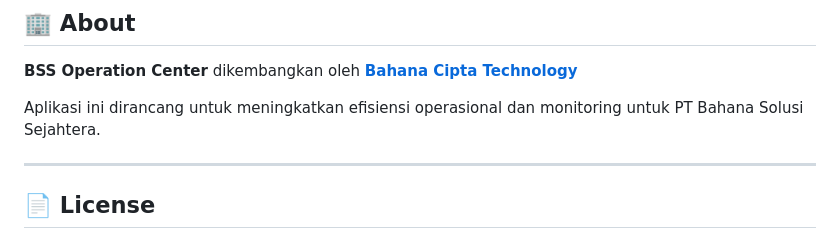
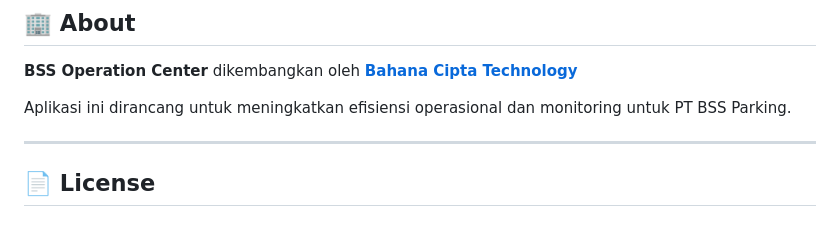
Before and after one commit to Bahana-Cipta-Technology/bss-opr-apk, a Markdown page: README.md, the part around the change. Drawn GitHub-style.

Commit message:
Correct company name in README
Updated company name from 'PT Bahana Solusi Sejahtera' to 'PT BSS Parking'.

```diff
--- a/README.md
+++ b/README.md
@@ -111,7 +111,7 @@ Atau buat **[Issue](https://github.com/Bahana-Cipta-Technology/bss-opr-apk/issue
 
 **BSS Operation Center** dikembangkan oleh **[Bahana Cipta Technology](https://github.com/Bahana-Cipta-Technology)**
 
-Aplikasi ini dirancang untuk meningkatkan efisiensi operasional dan monitoring untuk PT Bahana Solusi Sejahtera.
+Aplikasi ini dirancang untuk meningkatkan efisiensi operasional dan monitoring untuk PT BSS Parking.
 
 ---
 
```
